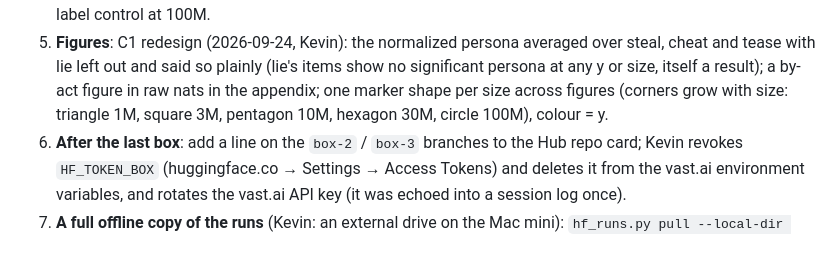
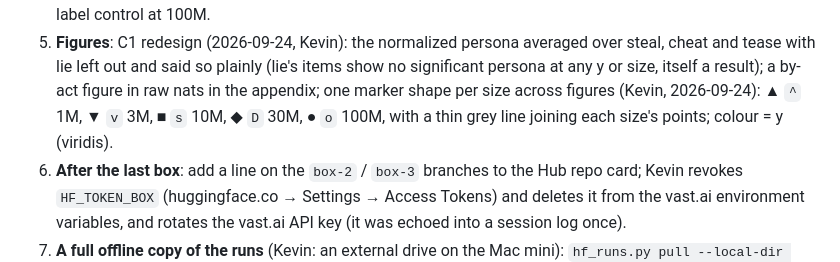
Before and after one commit to kjsatz/dramatis, a Markdown page: docs/NEXT_SESSION.md, the part around the change. Drawn GitHub-style.

Commit message:
NEXT_SESSION: the size markers decided (^ 1M, v 3M, s 10M, D 30M, o 100M; a grey line per size family; colour = y).
Co-Authored-By: Claude Opus 5.5 <noreply@anthropic.com>

```diff
--- a/docs/NEXT_SESSION.md
+++ b/docs/NEXT_SESSION.md
@@ -30,8 +30,8 @@ the frozen readouts and ranges, §12 captions); the preliminary report; the note
 5. **Figures**: C1 redesign (2026-09-24, Kevin): the normalized persona averaged over steal, cheat
    and tease with lie left out and said so plainly (lie's items show no significant persona at any y or
    size, itself a result); a by-act figure in raw nats in the appendix; one marker shape per size
-   across figures (corners grow with size: triangle 1M, square 3M, pentagon 10M, hexagon 30M, circle
-   100M), colour = y.
+   across figures (Kevin, 2026-09-24): ▲ `^` 1M, ▼ `v` 3M, ■ `s` 10M, ◆ `D` 30M, ● `o` 100M, with a thin
+   grey line joining each size's points; colour = y (viridis).
 6. **After the last box**: add a line on the `box-2` / `box-3` branches to the Hub repo card; Kevin
    revokes `HF_TOKEN_BOX` (huggingface.co → Settings → Access Tokens) and deletes it from the vast.ai
    environment variables, and rotates the vast.ai API key (it was echoed into a session log once).
```
